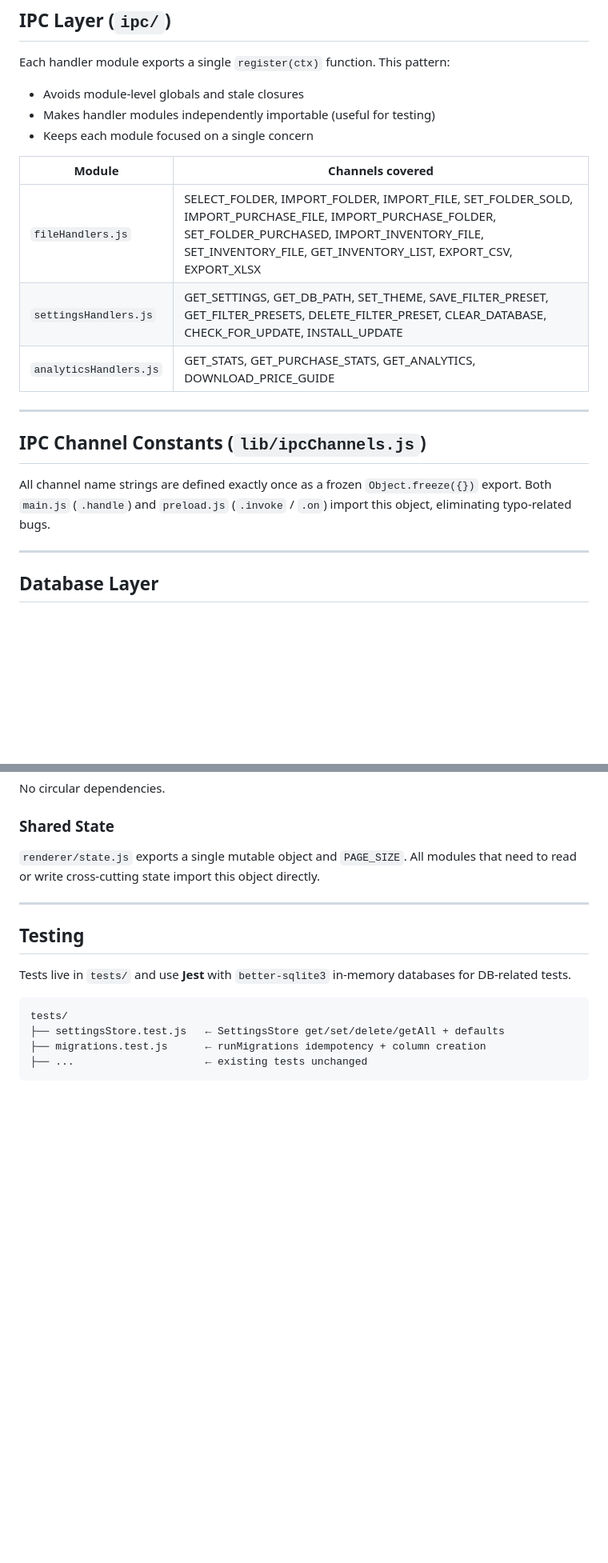
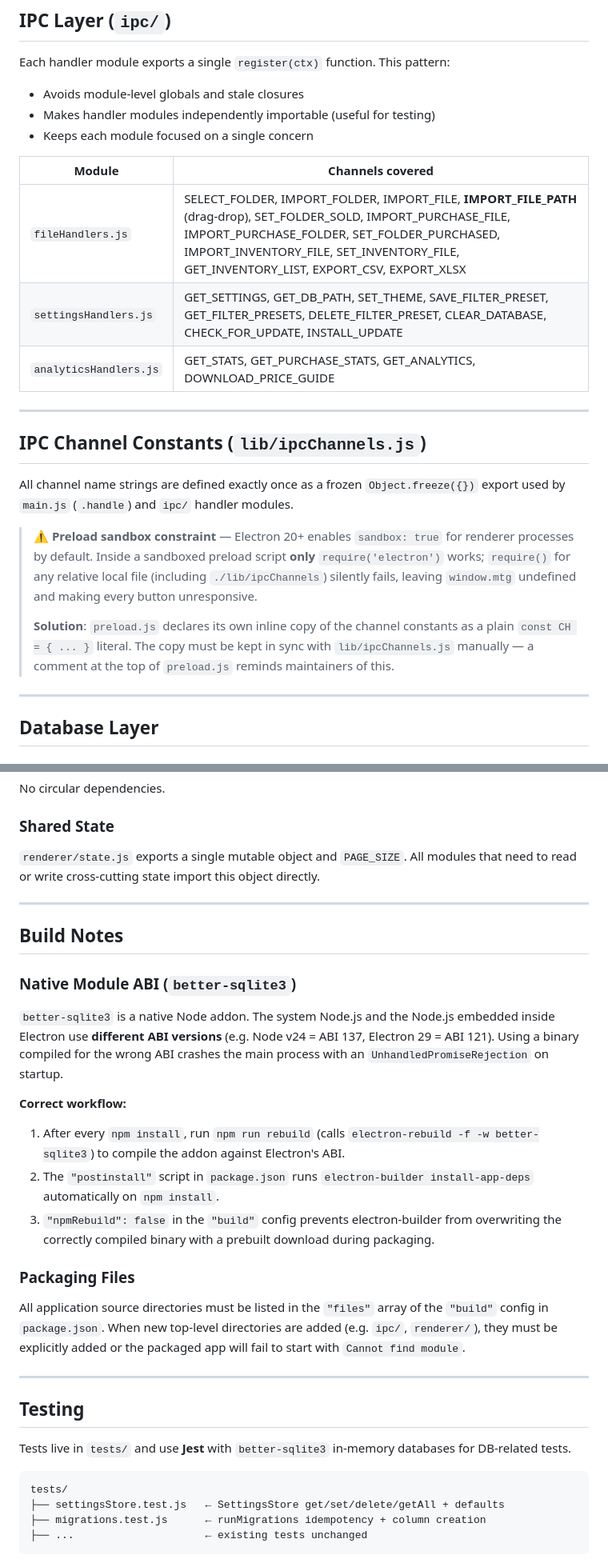
Before and after one commit to nmexx/cm-visualizer, a Markdown page: documentation/ARCHITECTURE.md, 2 parts joined by grey strips. Shown at 80% size. Rendered like a GitHub page; blank space fills up the shorter version.

Commit message:
docs: document Electron sandbox constraint, IMPORT_FILE_PATH, and build notes in ARCHITECTURE.md

```diff
--- a/documentation/ARCHITECTURE.md
+++ b/documentation/ARCHITECTURE.md
@@ -99,7 +99,7 @@ Each handler module exports a single `register(ctx)` function. This pattern:
 
 | Module                 | Channels covered |
 |------------------------|-----------------|
-| `fileHandlers.js`      | SELECT_FOLDER, IMPORT_FOLDER, IMPORT_FILE, SET_FOLDER_SOLD, IMPORT_PURCHASE_FILE, IMPORT_PURCHASE_FOLDER, SET_FOLDER_PURCHASED, IMPORT_INVENTORY_FILE, SET_INVENTORY_FILE, GET_INVENTORY_LIST, EXPORT_CSV, EXPORT_XLSX |
+| `fileHandlers.js`      | SELECT_FOLDER, IMPORT_FOLDER, IMPORT_FILE, **IMPORT_FILE_PATH** (drag-drop), SET_FOLDER_SOLD, IMPORT_PURCHASE_FILE, IMPORT_PURCHASE_FOLDER, SET_FOLDER_PURCHASED, IMPORT_INVENTORY_FILE, SET_INVENTORY_FILE, GET_INVENTORY_LIST, EXPORT_CSV, EXPORT_XLSX |
 | `settingsHandlers.js`  | GET_SETTINGS, GET_DB_PATH, SET_THEME, SAVE_FILTER_PRESET, GET_FILTER_PRESETS, DELETE_FILTER_PRESET, CLEAR_DATABASE, CHECK_FOR_UPDATE, INSTALL_UPDATE |
 | `analyticsHandlers.js` | GET_STATS, GET_PURCHASE_STATS, GET_ANALYTICS, DOWNLOAD_PRICE_GUIDE |
 
@@ -108,8 +108,18 @@ Each handler module exports a single `register(ctx)` function. This pattern:
 ## IPC Channel Constants (`lib/ipcChannels.js`)
 
 All channel name strings are defined exactly once as a frozen `Object.freeze({})`
-export. Both `main.js` (`.handle`) and `preload.js` (`.invoke` / `.on`) import
-this object, eliminating typo-related bugs.
+export used by `main.js` (`.handle`) and `ipc/` handler modules.
+
+> ⚠️ **Preload sandbox constraint** — Electron 20+ enables `sandbox: true` for
+> renderer processes by default. Inside a sandboxed preload script **only**
+> `require('electron')` works; `require()` for any relative local file
+> (including `./lib/ipcChannels`) silently fails, leaving `window.mtg`
+> undefined and making every button unresponsive.
+>
+> **Solution**: `preload.js` declares its own inline copy of the channel
+> constants as a plain `const CH = { ... }` literal. The copy must be kept in
+> sync with `lib/ipcChannels.js` manually — a comment at the top of `preload.js`
+> reminds maintainers of this.
 
 ---
 
@@ -200,6 +210,30 @@ that need to read or write cross-cutting state import this object directly.
 
 ---
 
+## Build Notes
+
+### Native Module ABI (`better-sqlite3`)
+
+`better-sqlite3` is a native Node addon. The system Node.js and the Node.js
+embedded inside Electron use **different ABI versions** (e.g. Node v24 = ABI 137,
+Electron 29 = ABI 121). Using a binary compiled for the wrong ABI crashes the
+main process with an `UnhandledPromiseRejection` on startup.
+
+**Correct workflow:**
+
+1. After every `npm install`, run `npm run rebuild` (calls `electron-rebuild -f -w better-sqlite3`) to compile the addon against Electron's ABI.
+2. The `"postinstall"` script in `package.json` runs `electron-builder install-app-deps` automatically on `npm install`.
+3. `"npmRebuild": false` in the `"build"` config prevents electron-builder from overwriting the correctly compiled binary with a prebuilt download during packaging.
+
+### Packaging Files
+
+All application source directories must be listed in the `"files"` array of the
+`"build"` config in `package.json`. When new top-level directories are added
+(e.g. `ipc/`, `renderer/`), they must be explicitly added or the packaged app
+will fail to start with `Cannot find module`.
+
+---
+
 ## Testing
 
 Tests live in `tests/` and use **Jest** with `better-sqlite3` in-memory
```
Also changed, not shown: other parts of documentation/ARCHITECTURE.md (+1 -1 lines).
